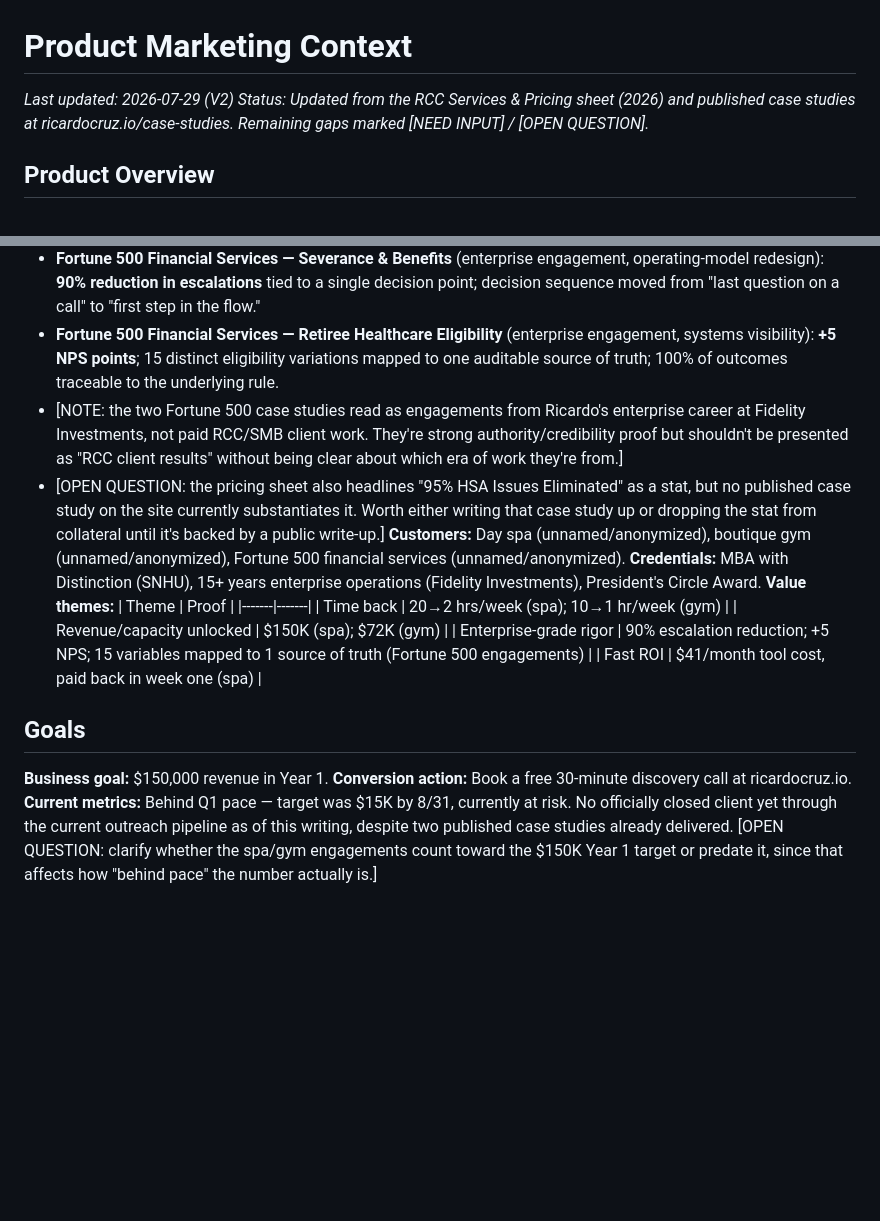
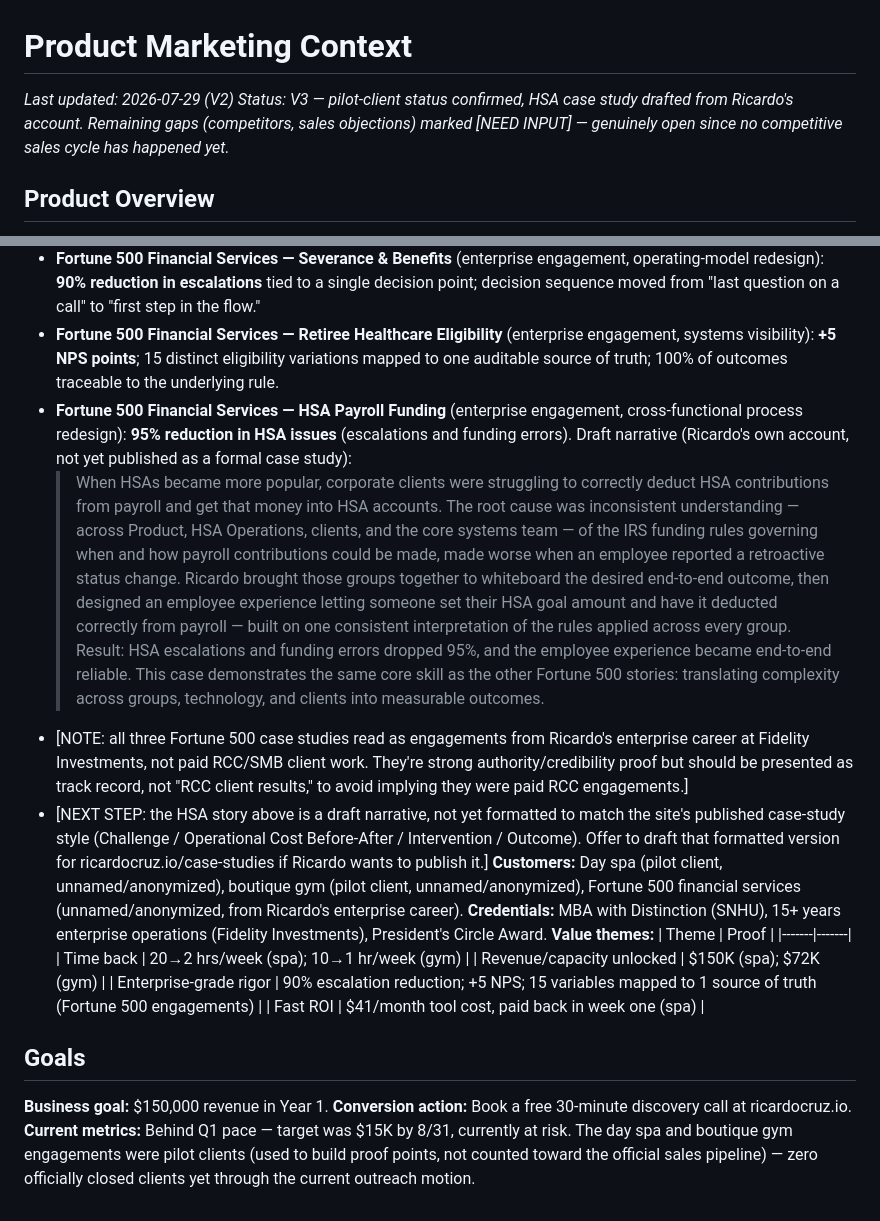
Before and after one commit to ricardoicruz-prog/RCC-main, a Markdown page: .claude/product-marketing-context.md, 2 parts joined by grey strips. Drawn GitHub-style; blank space fills up the shorter version.

Commit message:
Resolve open questions in RCC brand/marketing context (V3)
- Canonicalize brand name: Ricardo Cruz Consulting (RCC), with 'AI
  Operations Consultancy' as a subordinate category descriptor
- Clarify day spa / boutique gym case studies as pilot engagements,
  not counted toward the official closed-client pipeline
- Draft the HSA payroll funding case study (95% reduction in HSA
  issues) from Ricardo's own account, substantiating the stat that
  was previously only on the pricing sheet
Remaining gaps (formal competitor benchmarking, sales objections)
are genuinely open pending a competitive sales cycle.

Co-Authored-By: Claude Sonnet 5 <noreply@anthropic.com>
Claude-Session: https://claude.ai/code/session_01Tk8NJB5sJCemhQbFSGucp5

```diff
--- a/.claude/product-marketing-context.md
+++ b/.claude/product-marketing-context.md
@@ -1,7 +1,7 @@
 # Product Marketing Context
 
 *Last updated: 2026-07-29 (V2)*
-*Status: Updated from the RCC Services & Pricing sheet (2026) and published case studies at ricardocruz.io/case-studies. Remaining gaps marked [NEED INPUT] / [OPEN QUESTION].*
+*Status: V3 — pilot-client status confirmed, HSA case study drafted from Ricardo's account. Remaining gaps (competitors, sales objections) marked [NEED INPUT] — genuinely open since no competitive sales cycle has happened yet.*
 
 ## Product Overview
 **One-liner:** "I help growing businesses eliminate the manual work that is quietly costing them time and revenue — using AI and automation tools that pay for themselves within weeks of deployment."
@@ -104,9 +104,12 @@
 - **Boutique Gym** (Fitness & Coaching, 6-week engagement): 10 hrs/week → 1 hr/week client follow-up; 40 hrs/month reclaimed; **$72K annual training capacity unlocked**; 90% reduction in follow-up time.
 - **Fortune 500 Financial Services — Severance & Benefits** (enterprise engagement, operating-model redesign): **90% reduction in escalations** tied to a single decision point; decision sequence moved from "last question on a call" to "first step in the flow."
 - **Fortune 500 Financial Services — Retiree Healthcare Eligibility** (enterprise engagement, systems visibility): **+5 NPS points**; 15 distinct eligibility variations mapped to one auditable source of truth; 100% of outcomes traceable to the underlying rule.
-- [NOTE: the two Fortune 500 case studies read as engagements from Ricardo's enterprise career at Fidelity Investments, not paid RCC/SMB client work. They're strong authority/credibility proof but shouldn't be presented as "RCC client results" without being clear about which era of work they're from.]
-- [OPEN QUESTION: the pricing sheet also headlines "95% HSA Issues Eliminated" as a stat, but no published case study on the site currently substantiates it. Worth either writing that case study up or dropping the stat from collateral until it's backed by a public write-up.]
-**Customers:** Day spa (unnamed/anonymized), boutique gym (unnamed/anonymized), Fortune 500 financial services (unnamed/anonymized).
+- **Fortune 500 Financial Services — HSA Payroll Funding** (enterprise engagement, cross-functional process redesign): **95% reduction in HSA issues** (escalations and funding errors). Draft narrative (Ricardo's own account, not yet published as a formal case study):
+  > When HSAs became more popular, corporate clients were struggling to correctly deduct HSA contributions from payroll and get that money into HSA accounts. The root cause was inconsistent understanding — across Product, HSA Operations, clients, and the core systems team — of the IRS funding rules governing when and how payroll contributions could be made, made worse when an employee reported a retroactive status change. Ricardo brought those groups together to whiteboard the desired end-to-end outcome, then designed an employee experience letting someone set their HSA goal amount and have it deducted correctly from payroll — built on one consistent interpretation of the rules applied across every group. Result: HSA escalations and funding errors dropped 95%, and the employee experience became end-to-end reliable.
+  > This case demonstrates the same core skill as the other Fortune 500 stories: translating complexity across groups, technology, and clients into measurable outcomes.
+- [NOTE: all three Fortune 500 case studies read as engagements from Ricardo's enterprise career at Fidelity Investments, not paid RCC/SMB client work. They're strong authority/credibility proof but should be presented as track record, not "RCC client results," to avoid implying they were paid RCC engagements.]
+- [NEXT STEP: the HSA story above is a draft narrative, not yet formatted to match the site's published case-study style (Challenge / Operational Cost Before-After / Intervention / Outcome). Offer to draft that formatted version for ricardocruz.io/case-studies if Ricardo wants to publish it.]
+**Customers:** Day spa (pilot client, unnamed/anonymized), boutique gym (pilot client, unnamed/anonymized), Fortune 500 financial services (unnamed/anonymized, from Ricardo's enterprise career).
 **Credentials:** MBA with Distinction (SNHU), 15+ years enterprise operations (Fidelity Investments), President's Circle Award.
 **Value themes:**
 | Theme | Proof |
@@ -119,4 +122,4 @@
 ## Goals
 **Business goal:** $150,000 revenue in Year 1.
 **Conversion action:** Book a free 30-minute discovery call at ricardocruz.io.
-**Current metrics:** Behind Q1 pace — target was $15K by 8/31, currently at risk. No officially closed client yet through the current outreach pipeline as of this writing, despite two published case studies already delivered. [OPEN QUESTION: clarify whether the spa/gym engagements count toward the $150K Year 1 target or predate it, since that affects how "behind pace" the number actually is.]
+**Current metrics:** Behind Q1 pace — target was $15K by 8/31, currently at risk. The day spa and boutique gym engagements were pilot clients (used to build proof points, not counted toward the official sales pipeline) — zero officially closed clients yet through the current outreach motion.
```
Also changed, not shown: .agents/brand-context.md (+3 -3 lines).
